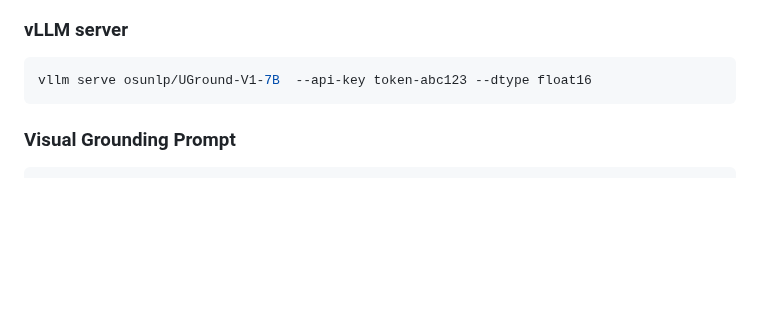
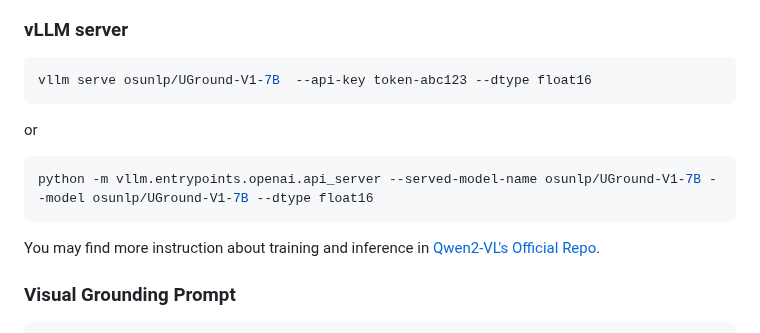
Before and after one commit to OSU-NLP-Group/UGround, a Markdown page: README.md, the part around the change. Drawn GitHub-style; blank space fills up the shorter version.

````diff
--- a/README.md
+++ b/README.md
@@ -98,6 +98,12 @@ This is the official code repository for the project: *Navigating the Digital Wo
 ```bash
 vllm serve osunlp/UGround-V1-7B  --api-key token-abc123 --dtype float16
 ```
+or
+
+```bash
+python -m vllm.entrypoints.openai.api_server --served-model-name osunlp/UGround-V1-7B --model osunlp/UGround-V1-7B --dtype float16
+```
+You may find more instruction about training and inference in [Qwen2-VL's Official Repo](https://github.com/QwenLM/Qwen2-VL).
 
 ### Visual Grounding Prompt
 ```python
````
